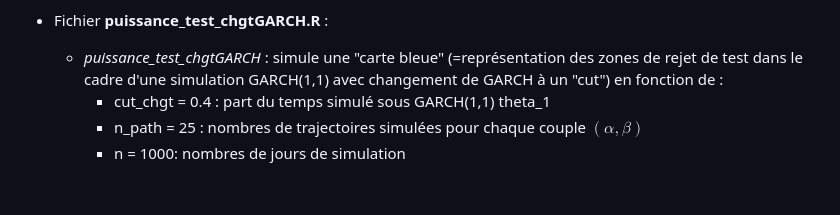
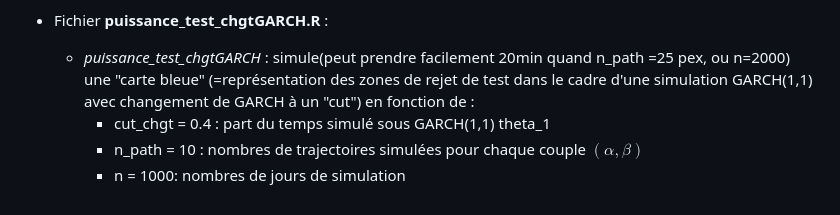
Before and after one commit to JustinRuelland/Garch_Model_Assets, a Markdown page: README.md, the part around the change. Rendered like a GitHub page.

```diff
--- a/README.md
+++ b/README.md
@@ -25,7 +25,7 @@
   - *func_backtest*: d'abord cette fonction divise les données en deux parties en fonction d'un paramètre *cut*. Le modèle est estimé sur la première partie et un intervalle de confiance est construit pour chaque donnée de la second partie. La fonction renvoie les bornes des intervalles de confiance. De plus théoriquement, $\alpha$% des valeurs doivent être hors des intervalles de confiance, ceci est testé avec un test du khi2, la p-valeur du test est aussi renvoyée. $\alpha$ et les quantiles de la loi choisie pour modéliser $\eta$ sont laissés en paramètre.
 
 - Fichier **puissance_test_chgtGARCH.R** :
-  - *puissance_test_chgtGARCH* : simule une "carte bleue" (=représentation des zones de rejet de test dans le cadre d'une simulation GARCH(1,1) avec changement de GARCH à un "cut") en fonction de :
+  - *puissance_test_chgtGARCH* : simule(peut prendre facilement 20min quand n_path =25 pex, ou n=2000) une "carte bleue" (=représentation des zones de rejet de test dans le cadre d'une simulation GARCH(1,1) avec changement de GARCH à un "cut") en fonction de :
     - cut_chgt = 0.4 : part du temps simulé sous GARCH(1,1) theta_1
-    - n_path = 25 : nombres de trajectoires simulées pour chaque couple $(\alpha,\beta)$
+    - n_path = 10 : nombres de trajectoires simulées pour chaque couple $(\alpha,\beta)$
     - n = 1000: nombres de jours de simulation
```
